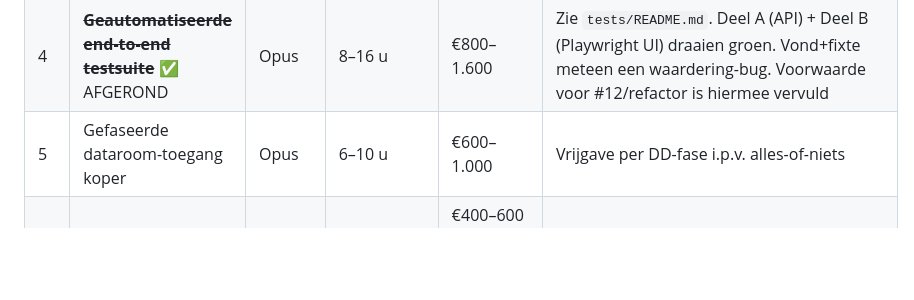
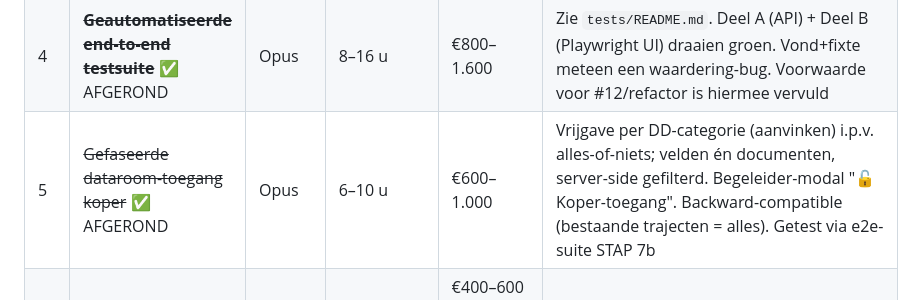
Before and after one commit to marcelbisschops-ux/koersvoormorgen, a Markdown page: BACKLOG.md, the part around the change. Rendered like a GitHub page; blank space fills up the shorter version.

```diff
--- a/BACKLOG.md
+++ b/BACKLOG.md
@@ -14,7 +14,7 @@ Geordend van eenvoudig naar moeilijk. **Uren** = geschatte bouw- en testtijd met
 | 2 | Bevestigingsstap vóór versturen AI-documenten | Sonnet | 2–3 u | €200–300 | Verplichte controle-stap + evt. CONCEPT-watermerk; systeem dwingt review af |
 | 3 | Buy-and-build aannames instelbaar | Sonnet | 1–2 u | €100–200 | Vaste aannames (55% acquisitieschuld, 15% aflossing) als invulvelden |
 | 4 | ~~**Geautomatiseerde end-to-end testsuite**~~ ✅ AFGEROND | Opus | 8–16 u | €800–1.600 | Zie `tests/README.md`. Deel A (API) + Deel B (Playwright UI) draaien groen. Vond+fixte meteen een waardering-bug. Voorwaarde voor #12/refactor is hiermee vervuld |
-| 5 | Gefaseerde dataroom-toegang koper | Opus | 6–10 u | €600–1.000 | Vrijgave per DD-fase i.p.v. alles-of-niets |
+| 5 | ~~Gefaseerde dataroom-toegang koper~~ ✅ AFGEROND | Opus | 6–10 u | €600–1.000 | Vrijgave per DD-categorie (aanvinken) i.p.v. alles-of-niets; velden én documenten, server-side gefilterd. Begeleider-modal "🔓 Koper-toegang". Backward-compatible (bestaande trajecten = alles). Getest via e2e-suite STAP 7b |
 | 6 | Concept-SPA-generator (werkdocument jurist) | Opus | 4–6 u | €400–600 + €500–1.500 eenmalige juridische template-review | Download/print-only, nadrukkelijk concept-label |
 | 7 | Branding neutraliseren (white-label basis) | Sonnet | 6–10 u | €600–1.000 | KantoorInzicht/kantoor_naam/accountancy-teksten configureerbaar |
 | 8 | AI-extractieschema's per sector | Opus | 4–6 u | €400–600 | Raakt AI-prompts + caching in de worker |
```
